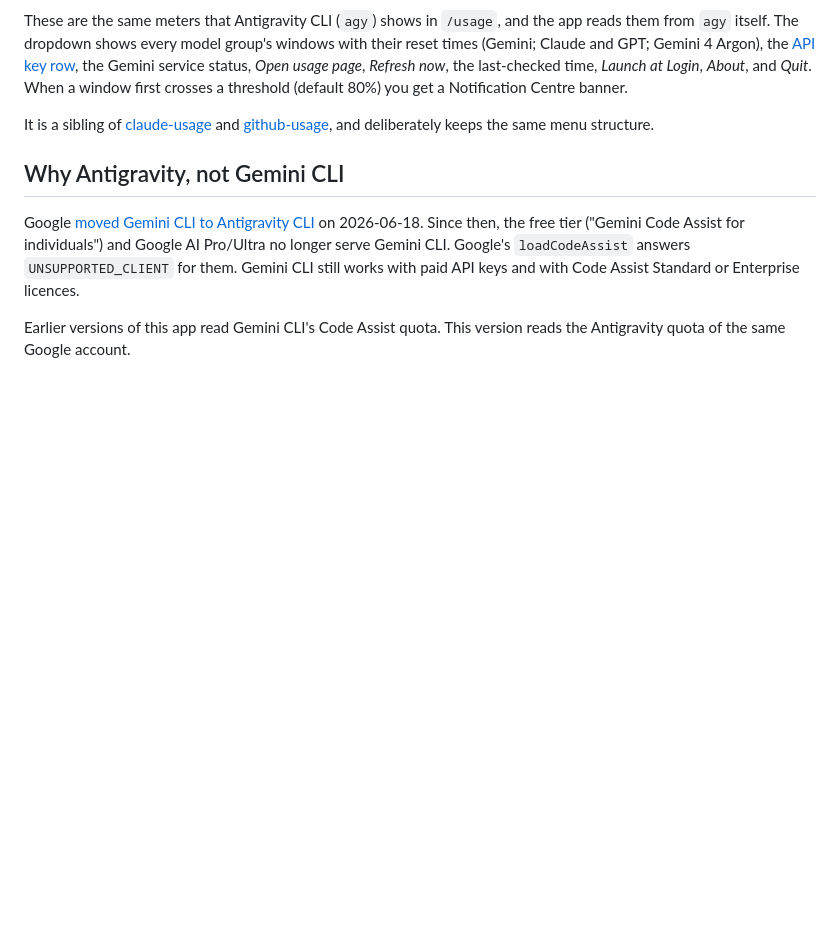
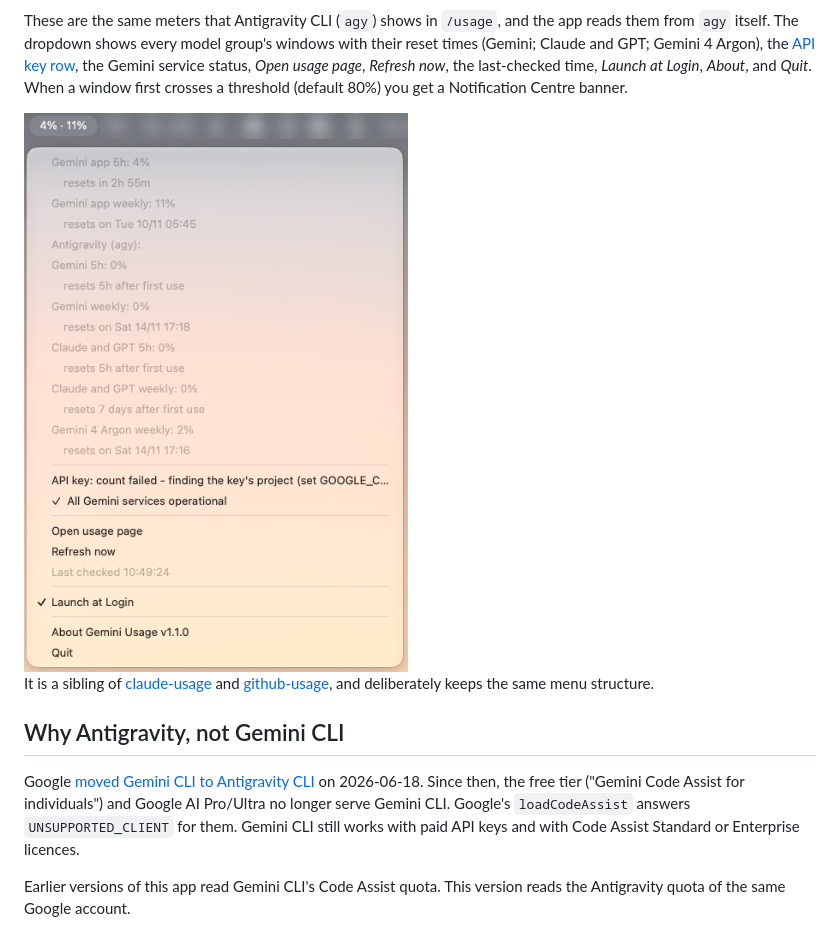
Before and after one commit to lobner/gemini-usage, a Markdown page: README.md, the part around the change. Drawn GitHub-style; pictures changed too: docs/menu.png (added); blank space fills up the shorter version.

Commit message:
docs: add a screenshot of the menu
The README had no picture of the app. The screenshot shows v1.1.0 with the
Gemini app meters from the browser extension above the Antigravity groups.
The other menu-bar items are blurred.

```diff
--- a/README.md
+++ b/README.md
@@ -15,6 +15,8 @@ windows with their reset times (Gemini; Claude and GPT; Gemini 4 Argon), the
 [API key row](#api-key-row), the Gemini service status, *Open usage page*,
 *Refresh now*, the last-checked time, *Launch at Login*, *About*, and *Quit*. When a window first crosses a threshold (default 80%) you get
 a Notification Centre banner.
+
+<img width="448" alt="The menu bar showing 4% · 11%, and the dropdown: the Gemini app meters from the browser extension, the Antigravity groups with reset times, the API key row, service status, Launch at Login and the About row" src="docs/menu.png" />
 
 It is a sibling of [claude-usage](https://github.com/lobner/claude-usage) and
 [github-usage](https://github.com/lobner/github-usage), and deliberately keeps
```
